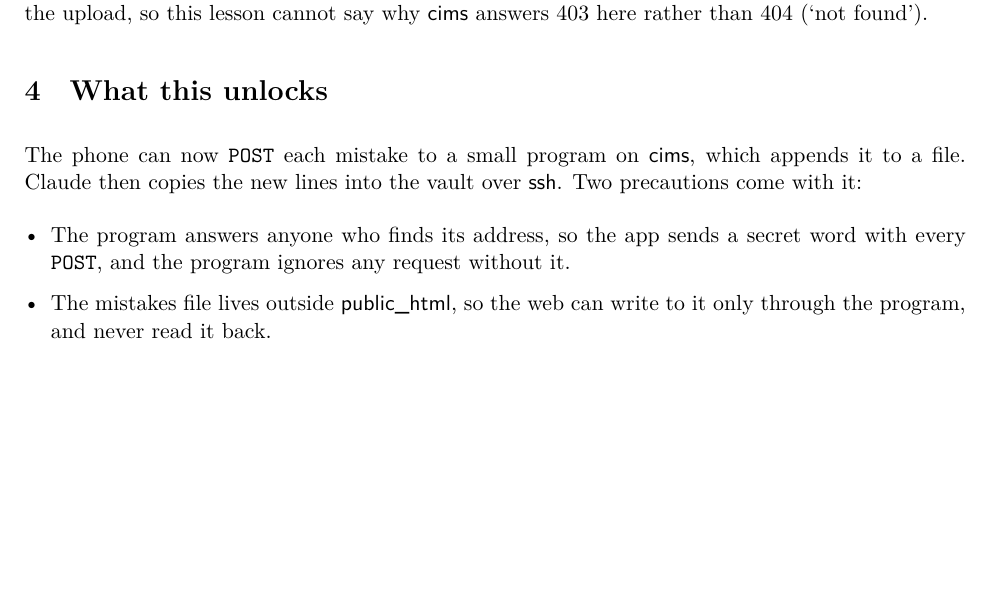
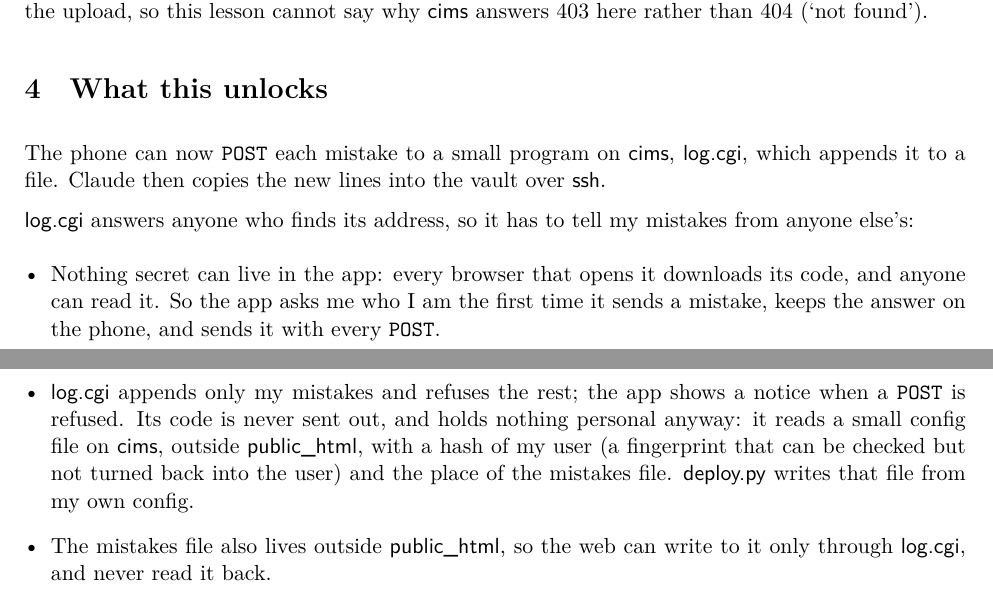
Before and after one commit to Atcold/learning-with-claude, a LaTeX document (cims-CGI/lesson.tex): part of page 3 of 3 before the commit and two parts of pages 3 and 4 of 4 after it, the two joined at a grey line, cut so that both start at the same text, the shorter picture padded with empty space. Compiled offline with XeLaTeX; a missing font is replaced by an installed copy or a similar font.

Commit message:
cims-CGI: identity on every POST, log.cgi reads a config on cims

```diff
--- a/cims-CGI/lesson.tex
+++ b/cims-CGI/lesson.tex
@@ -167,11 +167,14 @@ This deletes the script on \name{cims}, asks for its address again, and deletes
 
 \section{What this unlocks}
 
-The phone can now \texttt{POST} each mistake to a small program on \name{cims}, which appends it to a file. Claude then copies the new lines into the vault over \name{ssh}. Two precautions come with it:
+The phone can now \texttt{POST} each mistake to a small program on \name{cims}, \name{log.cgi}, which appends it to a file. Claude then copies the new lines into the vault over \name{ssh}.
+
+\name{log.cgi} answers anyone who finds its address, so it has to tell my mistakes from anyone else's:
 
 \begin{itemize}[leftmargin=1.2em]
-  \item The program answers anyone who finds its address, so the app sends a secret word with every \texttt{POST}, and the program ignores any request without it.
-  \item The mistakes file lives outside \name{public\_html}, so the web can write to it only through the program, and never read it back.
+  \item Nothing secret can live in the app: every browser that opens it downloads its code, and anyone can read it. So the app asks me who I am the first time it sends a mistake, keeps the answer on the phone, and sends it with every \texttt{POST}.
+  \item \name{log.cgi} appends only my mistakes and refuses the rest; the app shows a notice when a \texttt{POST} is refused. Its code is never sent out, and holds nothing personal anyway: it reads a small config file on \name{cims}, outside \name{public\_html}, with a hash of my user (a fingerprint that can be checked but not turned back into the user) and the place of the mistakes file. \name{deploy.py} writes that file from my own config.
+  \item The mistakes file also lives outside \name{public\_html}, so the web can write to it only through \name{log.cgi}, and never read it back.
 \end{itemize}
 
 \end{document}
```
